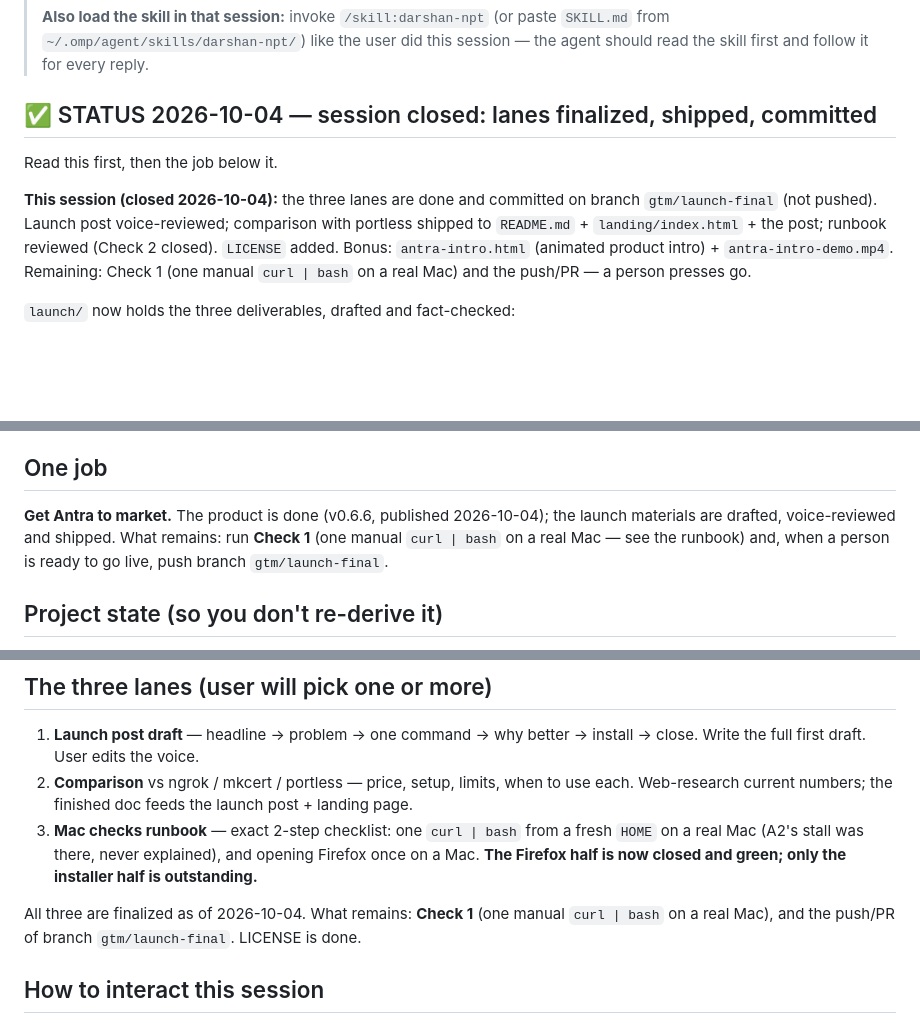
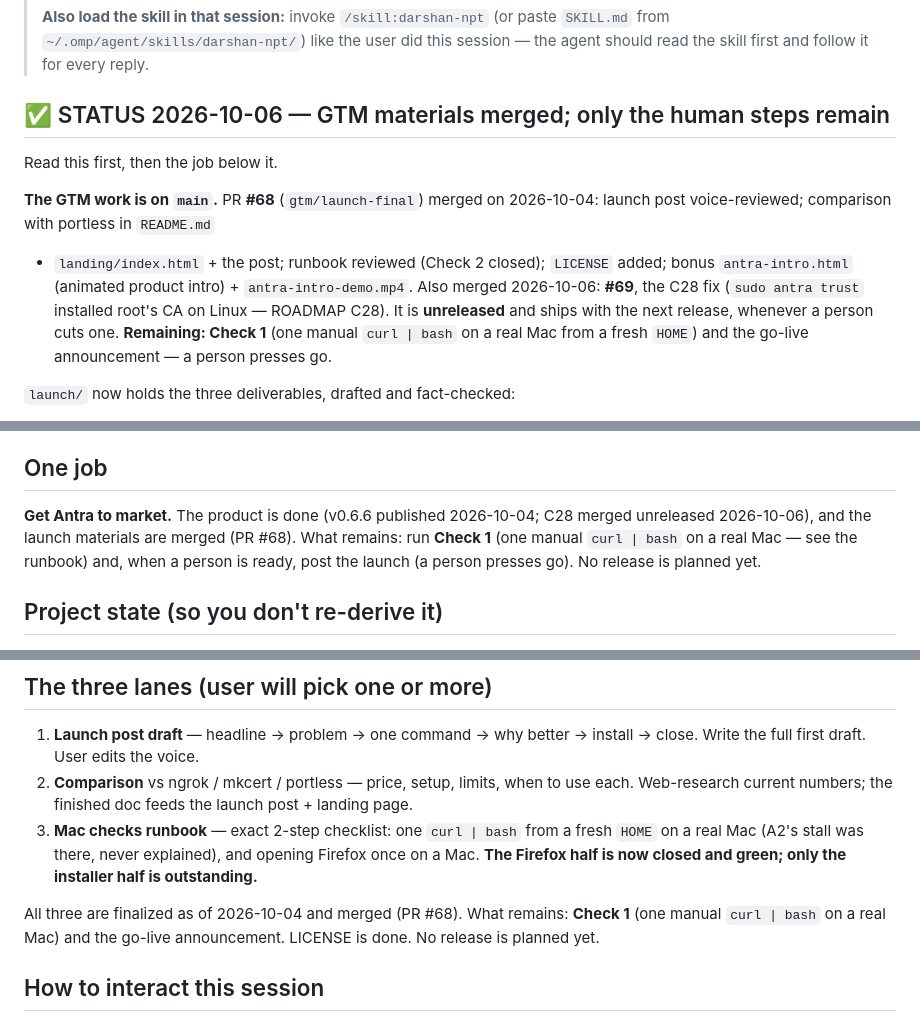
Before and after one commit to ifelse-codes/antra, a Markdown page: NEXT-GTM.md, 3 parts joined by grey strips. GitHub-like rendering; blank space fills up the shorter version.

Commit message:
docs: refresh handoff — GTM materials (#68) and C28 (#69) merged
Record that #68 (gtm/launch-final) is on main and #69 (C28) is merged
unreleased, so the next session starts from the real state: Check 1 + the
go-live announcement remain, no release planned.

```diff
--- a/NEXT-GTM.md
+++ b/NEXT-GTM.md
@@ -8,16 +8,19 @@
 > `SKILL.md` from `~/.omp/agent/skills/darshan-npt/`) like the user did this
 > session — the agent should read the skill first and follow it for every reply.
 
-## ✅ STATUS 2026-10-04 — session closed: lanes finalized, shipped, committed
+## ✅ STATUS 2026-10-06 — GTM materials merged; only the human steps remain
 
 Read this first, then the job below it.
 
-**This session (closed 2026-10-04):** the three lanes are done and committed on
-branch `gtm/launch-final` (not pushed). Launch post voice-reviewed; comparison
-with portless shipped to `README.md` + `landing/index.html` + the post; runbook
-reviewed (Check 2 closed). `LICENSE` added. Bonus: `antra-intro.html` (animated
-product intro) + `antra-intro-demo.mp4`. Remaining: Check 1 (one manual
-`curl | bash` on a real Mac) and the push/PR — a person presses go.
+**The GTM work is on `main`.** PR **#68** (`gtm/launch-final`) merged on
+2026-10-04: launch post voice-reviewed; comparison with portless in `README.md`
++ `landing/index.html` + the post; runbook reviewed (Check 2 closed); `LICENSE`
+added; bonus `antra-intro.html` (animated product intro) +
+`antra-intro-demo.mp4`. Also merged 2026-10-06: **#69**, the C28 fix (`sudo
+antra trust` installed root's CA on Linux — ROADMAP C28). It is **unreleased**
+and ships with the next release, whenever a person cuts one. **Remaining:
+Check 1** (one manual `curl | bash` on a real Mac from a fresh `HOME`) and the
+go-live announcement — a person presses go.
 
 `launch/` now holds the three deliverables, drafted and fact-checked:
 
@@ -59,10 +62,11 @@ than by eye. **C19 is Linux-only. This Mac is done; nothing is owed here.**
 
 ## One job
 
-**Get Antra to market.** The product is done (v0.6.6, published 2026-10-04);
-the launch materials are drafted, voice-reviewed and shipped. What remains:
-run **Check 1** (one manual `curl | bash` on a real Mac — see the runbook) and,
-when a person is ready to go live, push branch `gtm/launch-final`.
+**Get Antra to market.** The product is done (v0.6.6 published 2026-10-04;
+C28 merged unreleased 2026-10-06), and the launch materials are merged (PR
+#68). What remains: run **Check 1** (one manual `curl | bash` on a real Mac —
+see the runbook) and, when a person is ready, post the launch (a person
+presses go). No release is planned yet.
 
 ## Project state (so you don't re-derive it)
 
@@ -92,9 +96,9 @@ when a person is ready to go live, push branch `gtm/launch-final`.
    opening Firefox once on a Mac. **The Firefox half is now closed and green;
    only the installer half is outstanding.**
 
-All three are finalized as of 2026-10-04. What remains: **Check 1** (one manual
-`curl | bash` on a real Mac), and the push/PR of branch `gtm/launch-final`.
-LICENSE is done.
+All three are finalized as of 2026-10-04 and merged (PR #68). What remains:
+**Check 1** (one manual `curl | bash` on a real Mac) and the go-live
+announcement. LICENSE is done. No release is planned yet.
 
 ## How to interact this session
 
```
Also changed, not shown: NEXT-SESSION.md (+11 -0 lines).
